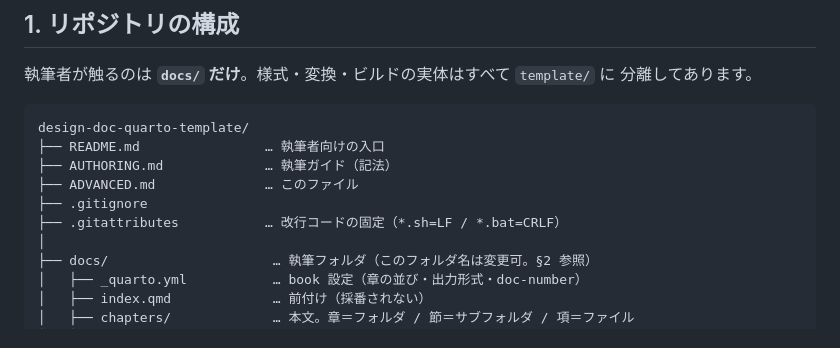
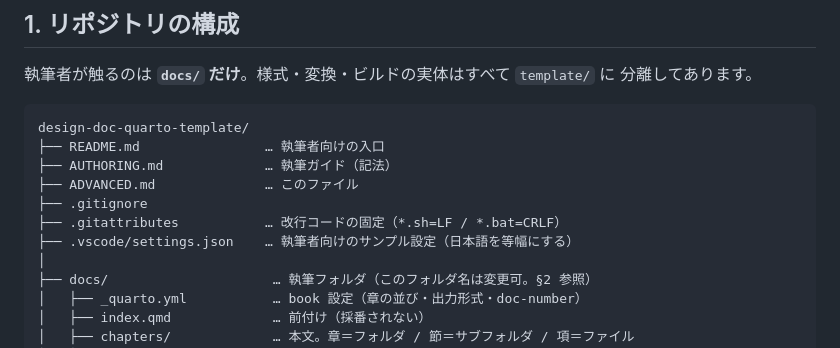
Before and after one commit to ramsesyok/design-doc-quarto-template, a Markdown page: ADVANCED.md, the part around the change. Rendered like a GitHub page.

```diff
--- a/ADVANCED.md
+++ b/ADVANCED.md
@@ -21,6 +21,7 @@ design-doc-quarto-template/
 ├── ADVANCED.md              … このファイル
 ├── .gitignore
 ├── .gitattributes           … 改行コードの固定（*.sh=LF / *.bat=CRLF）
+├── .vscode/settings.json    … 執筆者向けのサンプル設定（日本語を等幅にする）
 │
 ├── docs/                     … 執筆フォルダ（このフォルダ名は変更可。§2 参照）
 │   ├── _quarto.yml           … book 設定（章の並び・出力形式・doc-number）
```
Also changed, not shown: README.md (+11 -7 lines).
